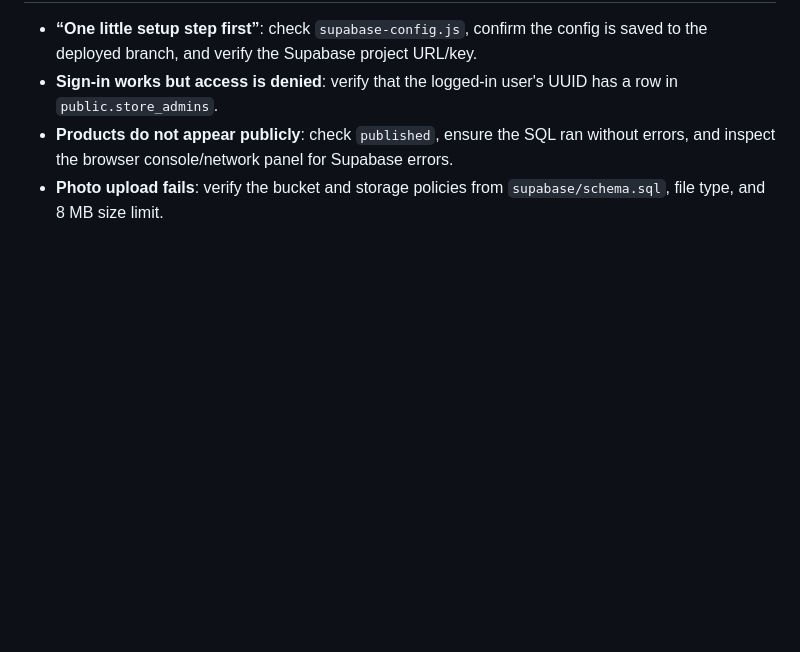
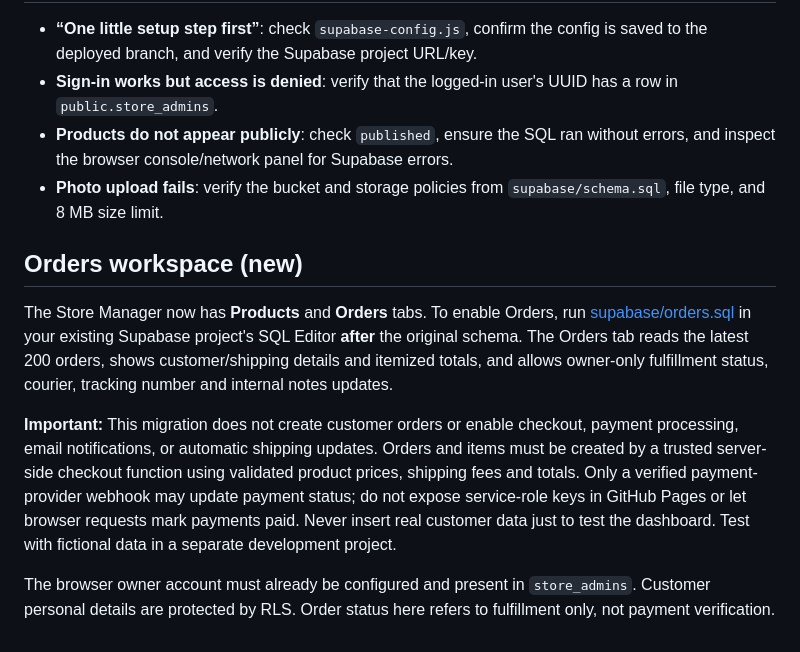
Before and after one commit to nicholasgearinger-code/Janiks_Aniks, a Markdown page: ADMIN_SETUP.md, the part around the change. Drawn GitHub-style; blank space fills up the shorter version.

Commit message:
Document orders migration and secure checkout requirements

```diff
--- a/ADMIN_SETUP.md
+++ b/ADMIN_SETUP.md
@@ -47,3 +47,10 @@ Visit `admin.html` on your published site. Sign in with the owner email/password
 - **Sign-in works but access is denied**: verify that the logged-in user's UUID has a row in `public.store_admins`.
 - **Products do not appear publicly**: check `published`, ensure the SQL ran without errors, and inspect the browser console/network panel for Supabase errors.
 - **Photo upload fails**: verify the bucket and storage policies from `supabase/schema.sql`, file type, and 8 MB size limit.
+
+## Orders workspace (new)
+The Store Manager now has **Products** and **Orders** tabs. To enable Orders, run [supabase/orders.sql](supabase/orders.sql) in your existing Supabase project's SQL Editor **after** the original schema. The Orders tab reads the latest 200 orders, shows customer/shipping details and itemized totals, and allows owner-only fulfillment status, courier, tracking number and internal notes updates.
+
+**Important:** This migration does not create customer orders or enable checkout, payment processing, email notifications, or automatic shipping updates. Orders and items must be created by a trusted server-side checkout function using validated product prices, shipping fees and totals. Only a verified payment-provider webhook may update payment status; do not expose service-role keys in GitHub Pages or let browser requests mark payments paid. Never insert real customer data just to test the dashboard. Test with fictional data in a separate development project.
+
+The browser owner account must already be configured and present in `store_admins`. Customer personal details are protected by RLS. Order status here refers to fulfillment only, not payment verification.
```
